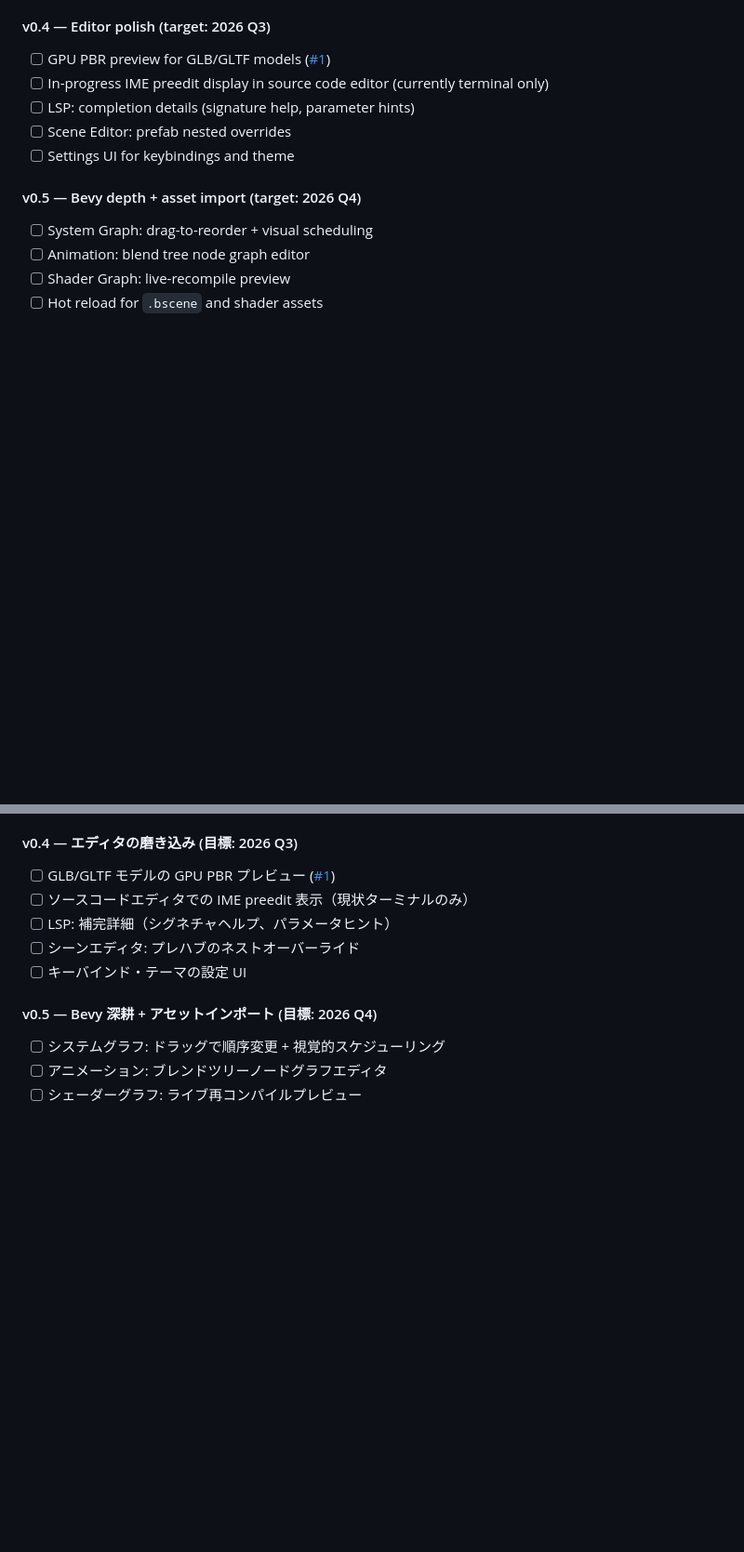
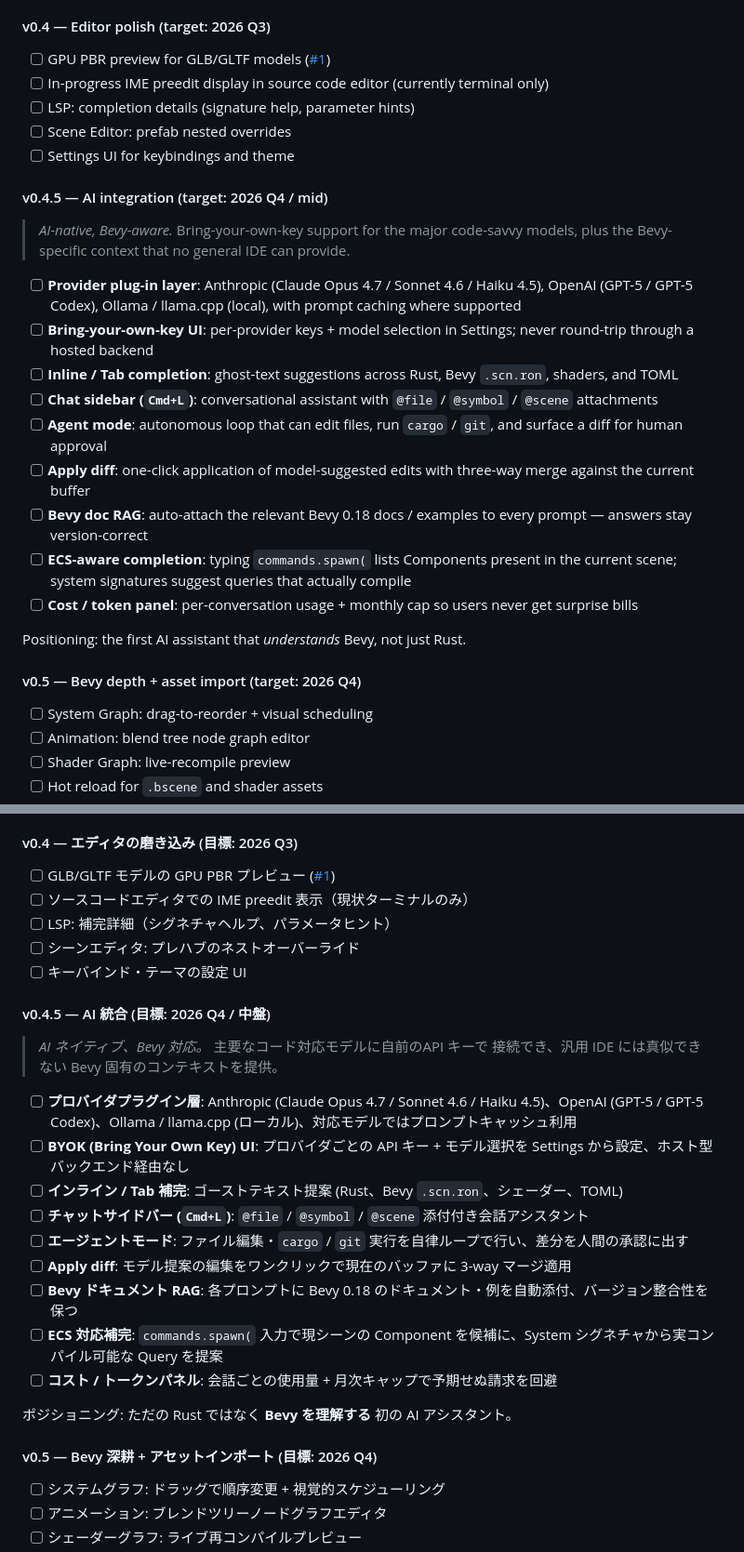
Before and after one commit to KyosukeIshizu1008/berryscode, a Markdown page: README.md, 2 parts joined by grey strips. Shown at 93% size. Drawn GitHub-style; blank space fills up the shorter version.

Commit message:
docs: add v0.4.5 — AI integration (Claude / Codex / Ollama)
Insert a dedicated AI-integration milestone between v0.4 and v0.5:
BYOK provider plug-ins (Anthropic, OpenAI, local), Tab completion,
chat sidebar, agent mode, apply-diff, Bevy doc RAG, and ECS-aware
completion. Positions BerryCode as the first AI assistant that
understands Bevy specifically rather than just Rust.

```diff
--- a/README.md
+++ b/README.md
@@ -201,6 +201,24 @@ The arc:
 - [ ] LSP: completion details (signature help, parameter hints)
 - [ ] Scene Editor: prefab nested overrides
 - [ ] Settings UI for keybindings and theme
+
+#### v0.4.5 — AI integration (target: 2026 Q4 / mid)
+
+> _AI-native, Bevy-aware._ Bring-your-own-key support for the major
+> code-savvy models, plus the Bevy-specific context that no general IDE
+> can provide.
+
+- [ ] **Provider plug-in layer**: Anthropic (Claude Opus 4.7 / Sonnet 4.6 / Haiku 4.5), OpenAI (GPT-5 / GPT-5 Codex), Ollama / llama.cpp (local), with prompt caching where supported
+- [ ] **Bring-your-own-key UI**: per-provider keys + model selection in Settings; never round-trip through a hosted backend
+- [ ] **Inline / Tab completion**: ghost-text suggestions across Rust, Bevy `.scn.ron`, shaders, and TOML
+- [ ] **Chat sidebar (`Cmd+L`)**: conversational assistant with `@file` / `@symbol` / `@scene` attachments
+- [ ] **Agent mode**: autonomous loop that can edit files, run `cargo` / `git`, and surface a diff for human approval
+- [ ] **Apply diff**: one-click application of model-suggested edits with three-way merge against the current buffer
+- [ ] **Bevy doc RAG**: auto-attach the relevant Bevy 0.18 docs / examples to every prompt — answers stay version-correct
+- [ ] **ECS-aware completion**: typing `commands.spawn(` lists Components present in the current scene; system signatures suggest queries that actually compile
+- [ ] **Cost / token panel**: per-conversation usage + monthly cap so users never get surprise bills
+
+Positioning: the first AI assistant that *understands* Bevy, not just Rust.
 
 #### v0.5 — Bevy depth + asset import (target: 2026 Q4)
 - [ ] System Graph: drag-to-reorder + visual scheduling
@@ -521,6 +539,23 @@ BerryCode は活発に開発中です。優先順位順の今後のマイルス
 - [ ] シーンエディタ: プレハブのネストオーバーライド
 - [ ] キーバインド・テーマの設定 UI
 
+#### v0.4.5 — AI 統合 (目標: 2026 Q4 / 中盤)
+
+> _AI ネイティブ、Bevy 対応。_ 主要なコード対応モデルに自前のAPI キーで
+> 接続でき、汎用 IDE には真似できない Bevy 固有のコンテキストを提供。
+
+- [ ] **プロバイダプラグイン層**: Anthropic (Claude Opus 4.7 / Sonnet 4.6 / Haiku 4.5)、OpenAI (GPT-5 / GPT-5 Codex)、Ollama / llama.cpp (ローカル)、対応モデルではプロンプトキャッシュ利用
+- [ ] **BYOK (Bring Your Own Key) UI**: プロバイダごとの API キー + モデル選択を Settings から設定、ホスト型バックエンド経由なし
+- [ ] **インライン / Tab 補完**: ゴーストテキスト提案 (Rust、Bevy `.scn.ron`、シェーダー、TOML)
+- [ ] **チャットサイドバー (`Cmd+L`)**: `@file` / `@symbol` / `@scene` 添付付き会話アシスタント
+- [ ] **エージェントモード**: ファイル編集・`cargo` / `git` 実行を自律ループで行い、差分を人間の承認に出す
+- [ ] **Apply diff**: モデル提案の編集をワンクリックで現在のバッファに 3-way マージ適用
+- [ ] **Bevy ドキュメント RAG**: 各プロンプトに Bevy 0.18 のドキュメント・例を自動添付、バージョン整合性を保つ
+- [ ] **ECS 対応補完**: `commands.spawn(` 入力で現シーンの Component を候補に、System シグネチャから実コンパイル可能な Query を提案
+- [ ] **コスト / トークンパネル**: 会話ごとの使用量 + 月次キャップで予期せぬ請求を回避
+
+ポジショニング: ただの Rust ではなく **Bevy を理解する** 初の AI アシスタント。
+
 #### v0.5 — Bevy 深耕 + アセットインポート (目標: 2026 Q4)
 - [ ] システムグラフ: ドラッグで順序変更 + 視覚的スケジューリング
 - [ ] アニメーション: ブレンドツリーノードグラフエディタ
```
